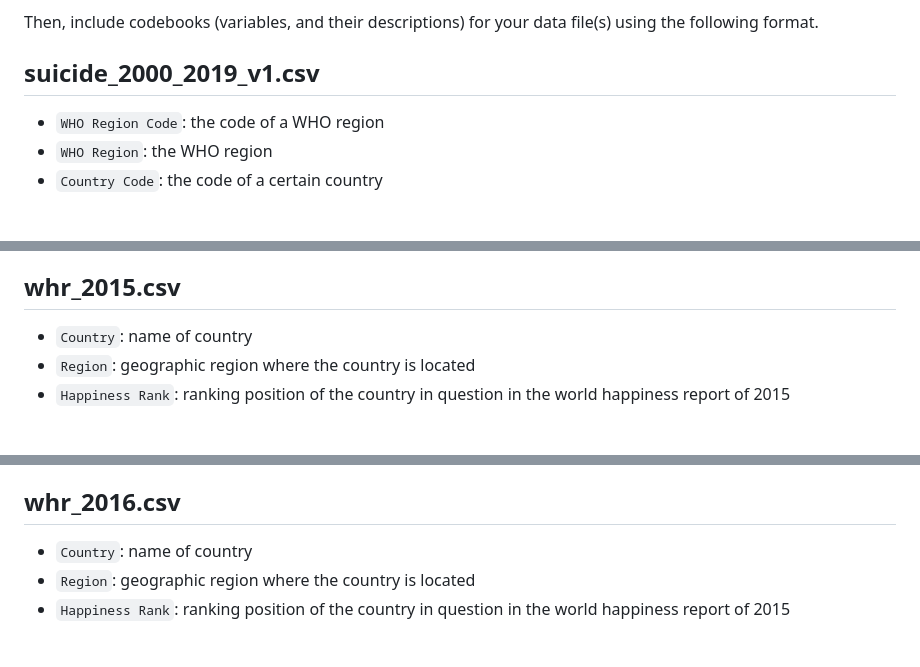
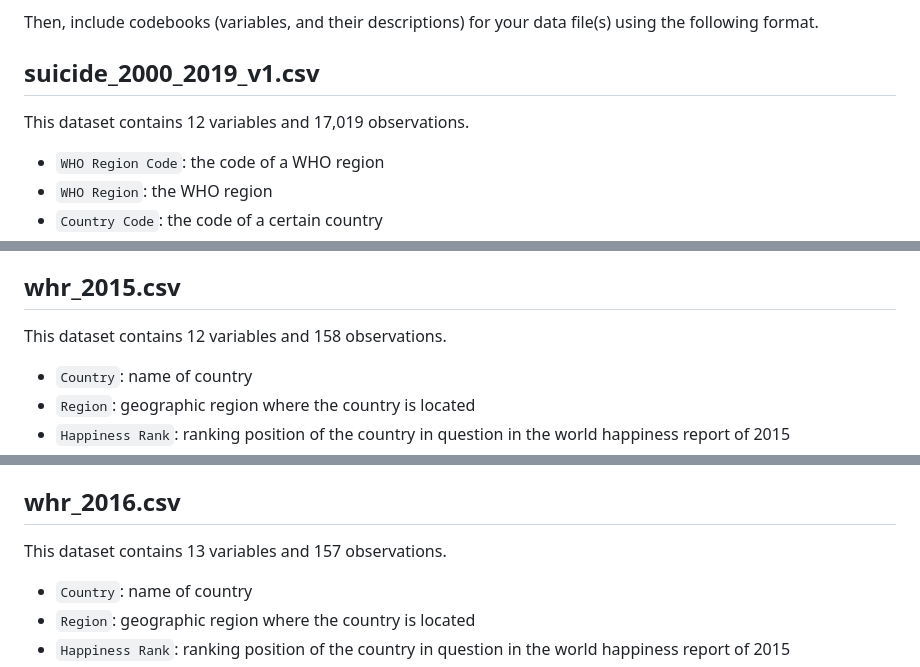
Before and after one commit to ES-1085/project-lab-rats, a Markdown page: data/README.md, 3 parts joined by grey strips. GitHub-like rendering; blank space fills up the shorter version.

```diff
--- a/data/README.md
+++ b/data/README.md
@@ -6,6 +6,8 @@ Then, include codebooks (variables, and their descriptions) for your data file(s
 using the following format.
 
 ## suicide_2000_2019_v1.csv
+
+This dataset contains 12 variables and 17,019 observations.
 
 - `WHO Region Code`: the code of a WHO region
 - `WHO Region`: the WHO region
@@ -22,6 +24,8 @@ using the following format.
 
 ## whr_2015.csv
 
+This dataset contains 12 variables and 158 observations.
+
 - `Country`: name of country
 - `Region`: geographic region where the country is located
 - `Happiness Rank`: ranking position of the country in question in the world happiness report of 2015
@@ -36,6 +40,8 @@ using the following format.
 -`Dystopia Residual`:
 
 ## whr_2016.csv
+
+This dataset contains 13 variables and 157 observations.
 
 - `Country`: name of country
 - `Region`: geographic region where the country is located
```
Also changed, not shown: other parts of data/README.md (+6 -0 lines).
